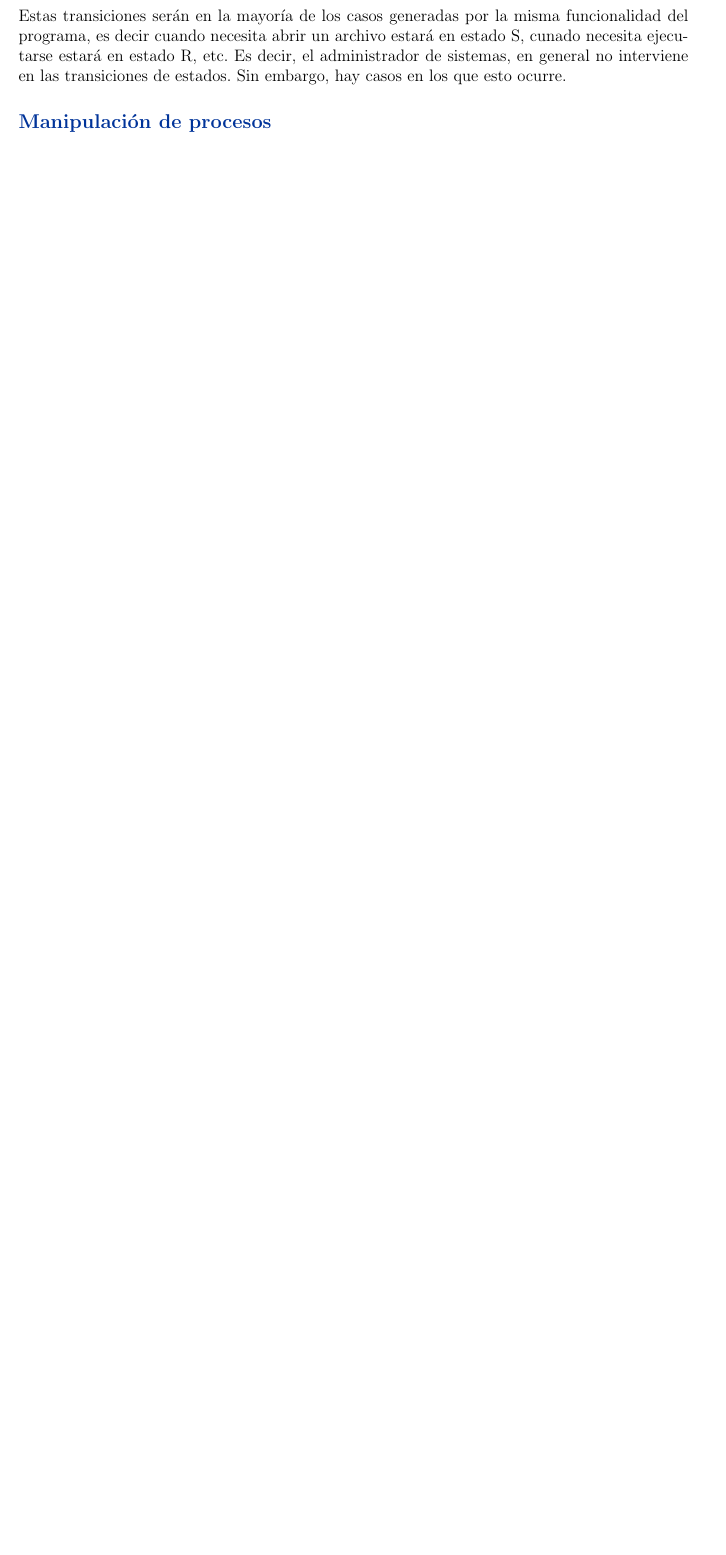
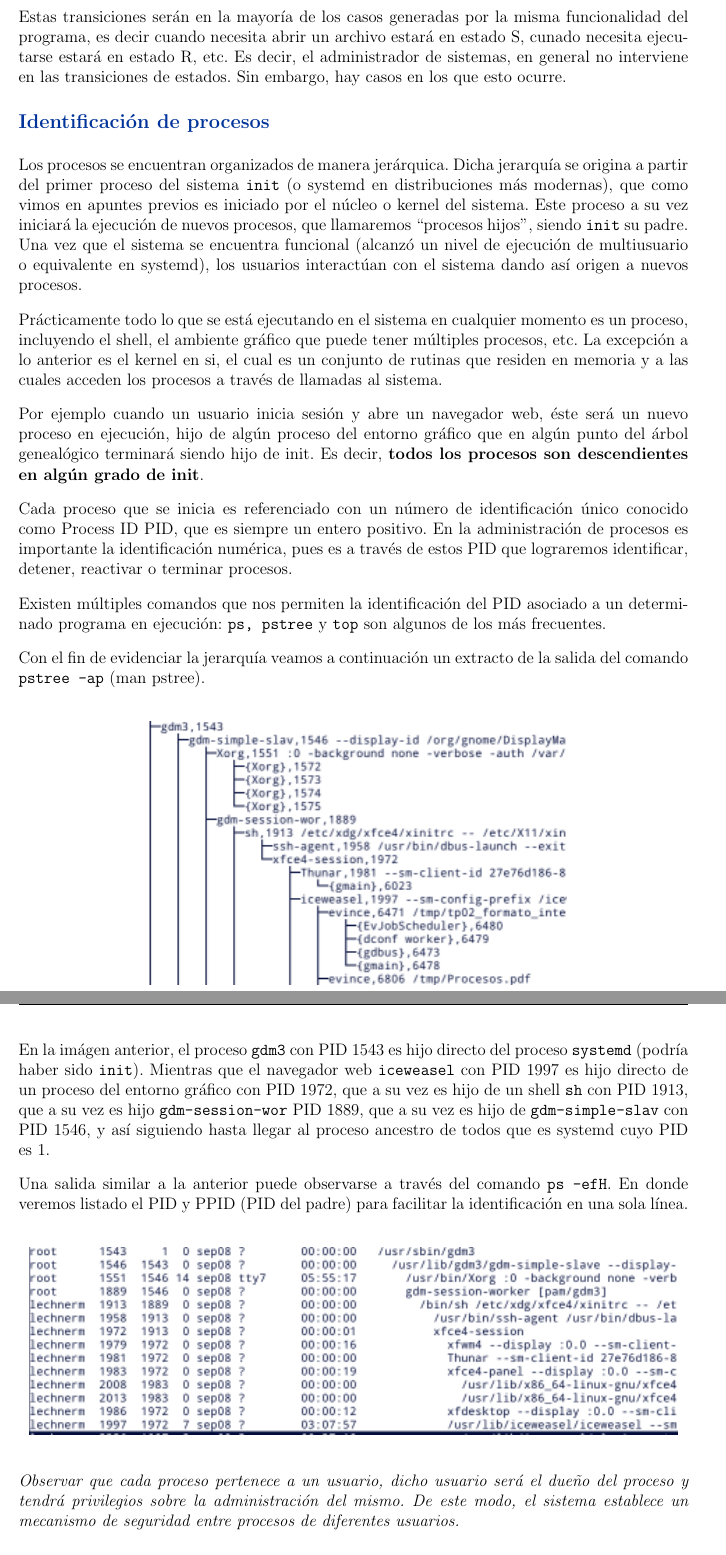
Before and after one commit to niniadcobre/adminsis, a LaTeX document (apunte-procesos.tex): part of page 2 of 7 before the commit and two parts of pages 3 and 4 of 9 after it, the two joined at a grey line, cut so that both start at the same text, the shorter picture padded with empty space. Compiled offline with pdfLaTeX.

Commit message:
apunte procesos, identificación

```diff
--- a/apunte-procesos.tex
+++ b/apunte-procesos.tex
@@ -140,7 +147,67 @@ estará en estado S, cunado necesita ejecutarse estará en estado R, etc.
 Es decir, el administrador de sistemas, en general no interviene en las
 transiciones de estados. Sin embargo, hay casos en los que esto ocurre.
 
-\subsection*{Manipulación de procesos}
+\subsection*{Identificación de procesos}
+
+Los procesos se encuentran organizados de manera jerárquica. Dicha jerarquía se
+origina a partir del primer proceso del sistema {\tt init} (o systemd en
+distribuciones más modernas), que como vimos en apuntes previos es iniciado por
+el núcleo o kernel del sistema. Este proceso a su vez iniciará la ejecución de
+nuevos procesos, que llamaremos ``procesos hijos'', siendo {\tt init} su padre.
+Una vez que el sistema se encuentra funcional (alcanzó un nivel de ejecución de
+multiusuario o equivalente en systemd), los usuarios interactúan con el sistema
+dando así origen a nuevos procesos.
+
+Prácticamente todo lo que se está ejecutando en el sistema en cualquier momento
+es un proceso, incluyendo el shell, el ambiente gráfico que puede tener
+múltiples procesos, etc. La excepción a lo anterior es el kernel en si, el cual
+es un conjunto de rutinas que residen en memoria y a las cuales acceden los
+procesos a través de llamadas al sistema.
+
+Por ejemplo cuando un usuario inicia sesión y abre un navegador web, éste será
+un nuevo proceso en ejecución, hijo de algún proceso del entorno gráfico que
+en algún punto del árbol genealógico terminará siendo hijo de init. Es decir,
+\textbf{todos los procesos son descendientes en algún grado de init}.
+
+Cada proceso que se inicia es referenciado con un número de identificación
+único conocido como Process ID PID, que es siempre un entero positivo. En la
+administración de procesos es importante la identificación numérica, pues es
+a través de estos PID que lograremos identificar, detener, reactivar o terminar
+procesos.
+
+Existen múltiples comandos que nos permiten la identificación del PID asociado
+a un determinado programa en ejecución: {\tt ps, pstree} y {\tt top} son
+algunos de los más frecuentes.
+
+Con el fin de evidenciar la jerarquía veamos a continuación un extracto de la
+salida del comando \texttt{pstree -ap} (man pstree).
+
+\begin{center}
+\includegraphics{jerprocs.png}
+\end{center}
+
+En la imágen anterior, el proceso {\tt gdm3} con PID 1543 es hijo directo del
+proceso {\tt systemd} (podría haber sido {\tt init}). Mientras que el navegador
+web {\tt iceweasel} con PID 1997 es hijo directo de un proceso del entorno
+gráfico con PID 1972, que a su vez es hijo de un shell {\tt sh} con PID 1913,
+que a su vez es hijo {\tt gdm-session-wor} PID 1889, que a su vez es hijo de
+{\tt gdm-simple-slav} con PID 1546, y así siguiendo hasta llegar al proceso
+ancestro de todos que es systemd cuyo PID es 1.
+
+Una salida similar a la anterior puede observarse a través del comando
+{\tt ps -efH}. En donde veremos listado el PID y PPID (PID del padre) para
+facilitar la identificación en una sola línea.
+
+\begin{center}
+\includegraphics{psejHs.png}
+\end{center}
+
+\textit{Observar que cada proceso pertenece a un usuario, dicho usuario será el
+dueño del proceso y tendrá privilegios sobre la administración del mismo. De
+este modo, el sistema establece un mecanismo de seguridad entre procesos de
+diferentes usuarios.}
+
+\subsection*{Envío de señales a procesos}
 
 En el uso cotidiano de un sistema de escritorio, el usuario interviene
 en los estados de los procesos sin darse cuenta. Al pedirle a un programa
```
Also changed, not shown: jerprocs.png (added), process-states-s.jpg (added), psejHs.png (added), apunte-procesos.tex (13 more changed lines).
